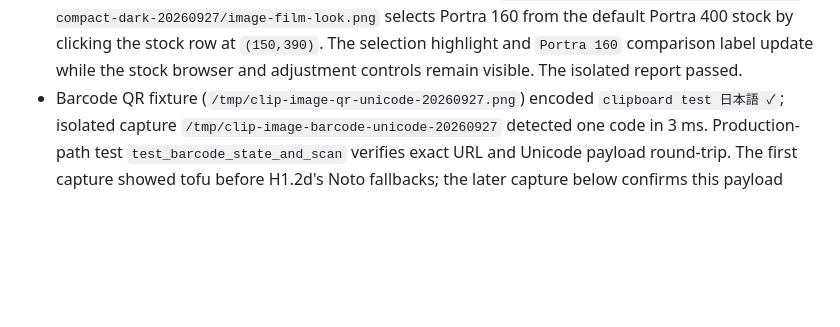
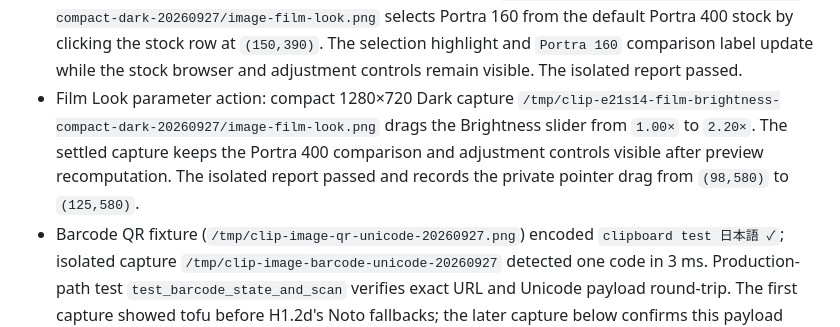
Before and after one commit to triode-the-andrewsarchus/little-screen-clip, a Markdown page: ui_overhaul_acceptance.md, the part around the change. Drawn GitHub-style; blank space fills up the shorter version.

Commit message:
docs(ui): verify Film Look brightness control

```diff
--- a/ui_overhaul_acceptance.md
+++ b/ui_overhaul_acceptance.md
@@ -239,6 +239,7 @@ Further source findings for the next footer work: Inspect subtracts guessed 36/3
 - Decorrelation Stretch undo action: compact 1280×720 Dark capture `/tmp/clip-e21s6-dcs-undo-compact-dark-20260927/settled.png` applies the stretch, sends Ctrl+Z, and shows the original checker image with the `Undone` status. The report passed and records `pointer_input.key_actions: ["ctrl-z"]`; the private acceptance runner now supports ordered Ctrl+Z/Ctrl+Y actions after pointer input.
 - Decorrelation Stretch redo action: compact 1280×720 Dark capture `/tmp/clip-e21s7-dcs-redo-compact-dark-20260927/settled.png` applies the stretch, sends Ctrl+Z followed by Ctrl+Y, and shows the `Redone` status with the DCS comparison and analysis rail still present. The isolated report passed and records both ordered key actions.
 - Film Look stock selection: compact 1280×720 Dark capture `/tmp/clip-e21s13-film-stock-selection-compact-dark-20260927/image-film-look.png` selects Portra 160 from the default Portra 400 stock by clicking the stock row at `(150,390)`. The selection highlight and `Portra 160` comparison label update while the stock browser and adjustment controls remain visible. The isolated report passed.
+- Film Look parameter action: compact 1280×720 Dark capture `/tmp/clip-e21s14-film-brightness-compact-dark-20260927/image-film-look.png` drags the Brightness slider from `1.00×` to `2.20×`. The settled capture keeps the Portra 400 comparison and adjustment controls visible after preview recomputation. The isolated report passed and records the private pointer drag from `(98,580)` to `(125,580)`.
 - Barcode QR fixture (`/tmp/clip-image-qr-unicode-20260927.png`) encoded `clipboard test 日本語 ✓`; isolated capture `/tmp/clip-image-barcode-unicode-20260927` detected one code in 3 ms. Production-path test `test_barcode_state_and_scan` verifies exact URL and Unicode payload round-trip. The first capture showed tofu before H1.2d's Noto fallbacks; the later capture below confirms this payload renders legibly. Copy/open actions remain unverified.
 - The two earlier Convert captures placed `--settle-ms` before tool selection and sampled its 180 ms debounce too early; do not use them as settled-state evidence. Corrected capture above shows the encoded WebP size and comparison HUD after a 3.5-second post-selection settle.
 - Architecture comparison `image-action-capture-start` leaves duplication at 5.43%→5.42%, clone groups at 556, average/max CCN at 4.73/189, and dependency cycles at zero. The report marks clone matches touching `image_preview.rs`; these are existing render/test patterns, and the delta adds only the Unicode barcode assertion and capture-runner action support.
```
Also changed, not shown: ui_overhaul_remaining_tasks.md (+1 -1 lines).
